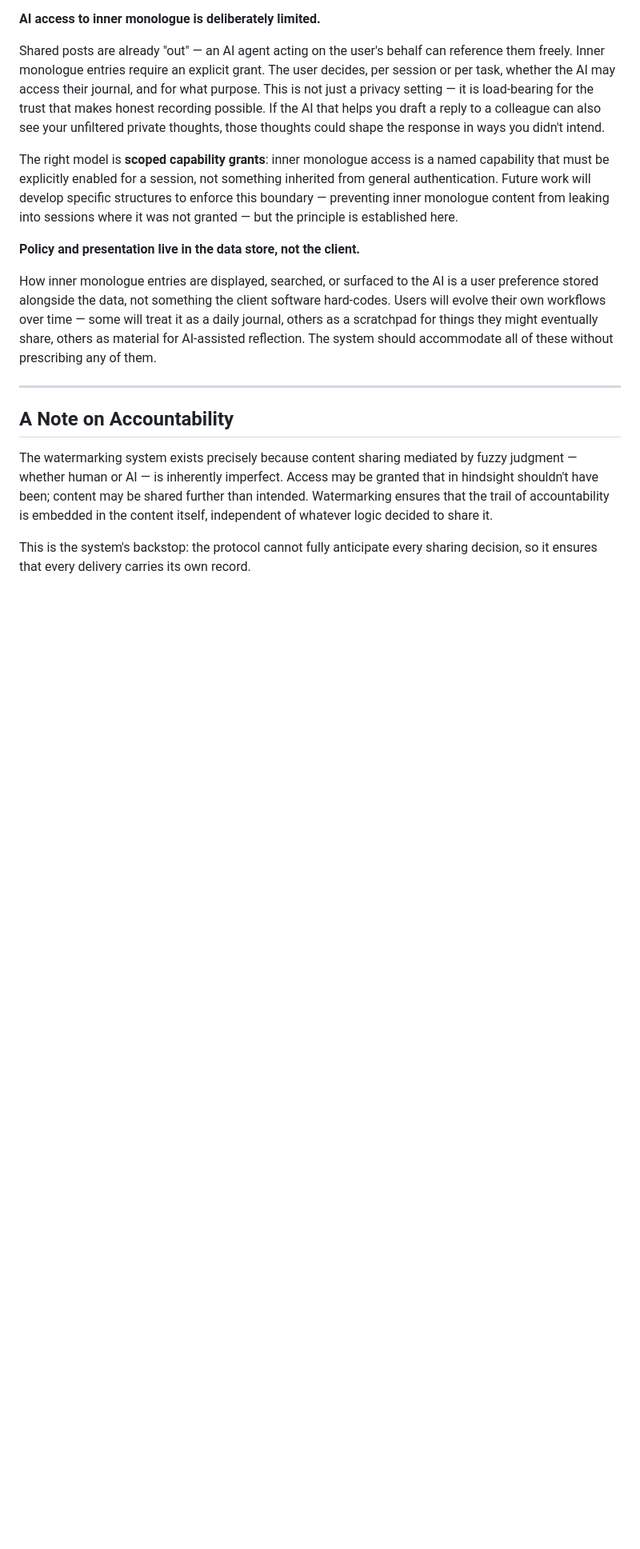
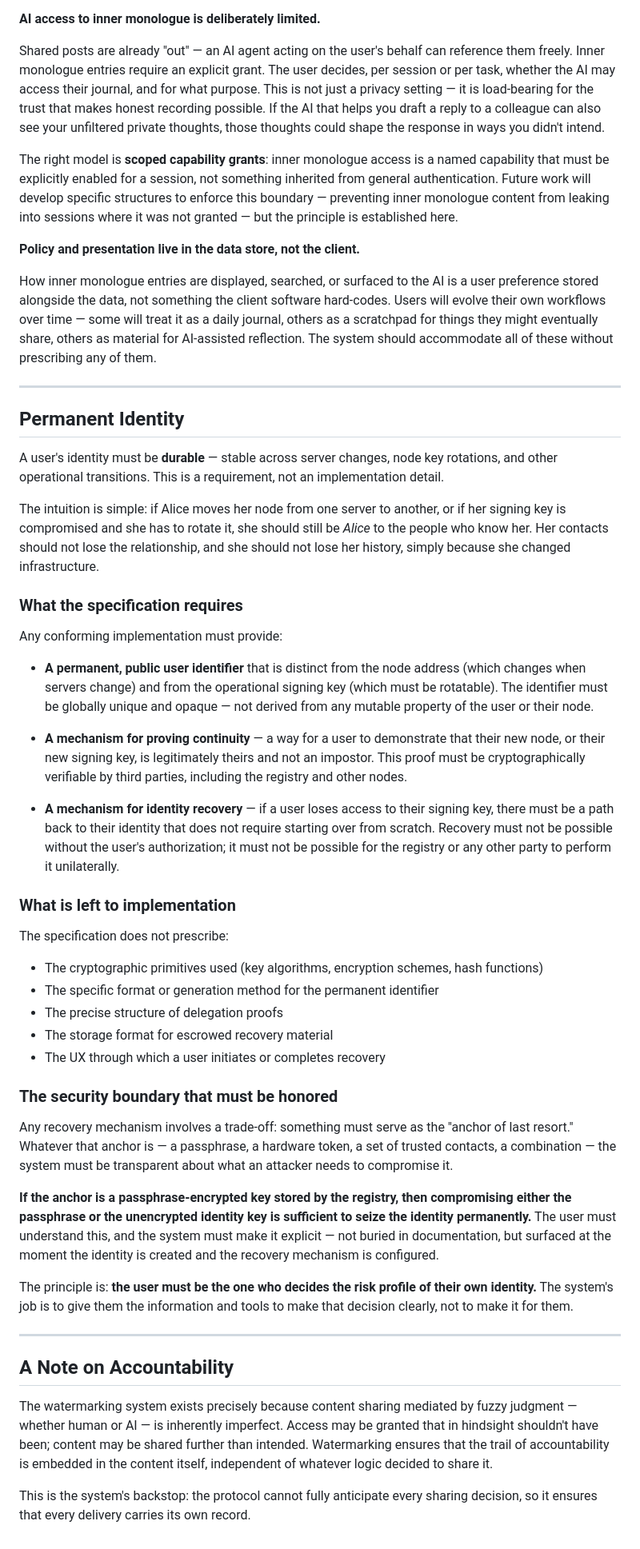
Before and after one commit to casseveritt/stor, a Markdown page: doc/philosophy.md, the part around the change. Shown at 80% size. Rendered like a GitHub page; blank space fills up the shorter version.

Commit message:
philosophy: permanent identity — spec requirements vs implementation, security boundary

```diff
--- a/doc/philosophy.md
+++ b/doc/philosophy.md
@@ -112,6 +112,61 @@ How inner monologue entries are displayed, searched, or surfaced to the AI is a
 
 ---
 
+## Permanent Identity
+
+A user's identity must be **durable** — stable across server changes, node key rotations, and
+other operational transitions. This is a requirement, not an implementation detail.
+
+The intuition is simple: if Alice moves her node from one server to another, or if her signing
+key is compromised and she has to rotate it, she should still be *Alice* to the people who know
+her. Her contacts should not lose the relationship, and she should not lose her history, simply
+because she changed infrastructure.
+
+### What the specification requires
+
+Any conforming implementation must provide:
+
+- **A permanent, public user identifier** that is distinct from the node address (which changes
+  when servers change) and from the operational signing key (which must be rotatable). The
+  identifier must be globally unique and opaque — not derived from any mutable property of the
+  user or their node.
+
+- **A mechanism for proving continuity** — a way for a user to demonstrate that their new
+  node, or their new signing key, is legitimately theirs and not an impostor. This proof must be
+  cryptographically verifiable by third parties, including the registry and other nodes.
+
+- **A mechanism for identity recovery** — if a user loses access to their signing key, there
+  must be a path back to their identity that does not require starting over from scratch.
+  Recovery must not be possible without the user's authorization; it must not be possible for
+  the registry or any other party to perform it unilaterally.
+
+### What is left to implementation
+
+The specification does not prescribe:
+
+- The cryptographic primitives used (key algorithms, encryption schemes, hash functions)
+- The specific format or generation method for the permanent identifier
+- The precise structure of delegation proofs
+- The storage format for escrowed recovery material
+- The UX through which a user initiates or completes recovery
+
+### The security boundary that must be honored
+
+Any recovery mechanism involves a trade-off: something must serve as the "anchor of last resort."
+Whatever that anchor is — a passphrase, a hardware token, a set of trusted contacts, a
+combination — the system must be transparent about what an attacker needs to compromise it.
+
+**If the anchor is a passphrase-encrypted key stored by the registry, then compromising either
+the passphrase or the unencrypted identity key is sufficient to seize the identity permanently.**
+The user must understand this, and the system must make it explicit — not buried in documentation,
+but surfaced at the moment the identity is created and the recovery mechanism is configured.
+
+The principle is: **the user must be the one who decides the risk profile of their own identity.**
+The system's job is to give them the information and tools to make that decision clearly, not to
+make it for them.
+
+---
+
 ## A Note on Accountability
 
 The watermarking system exists precisely because content sharing mediated by fuzzy judgment — whether human or AI — is inherently imperfect. Access may be granted that in hindsight shouldn't have been; content may be shared further than intended. Watermarking ensures that the trail of accountability is embedded in the content itself, independent of whatever logic decided to share it.
```
